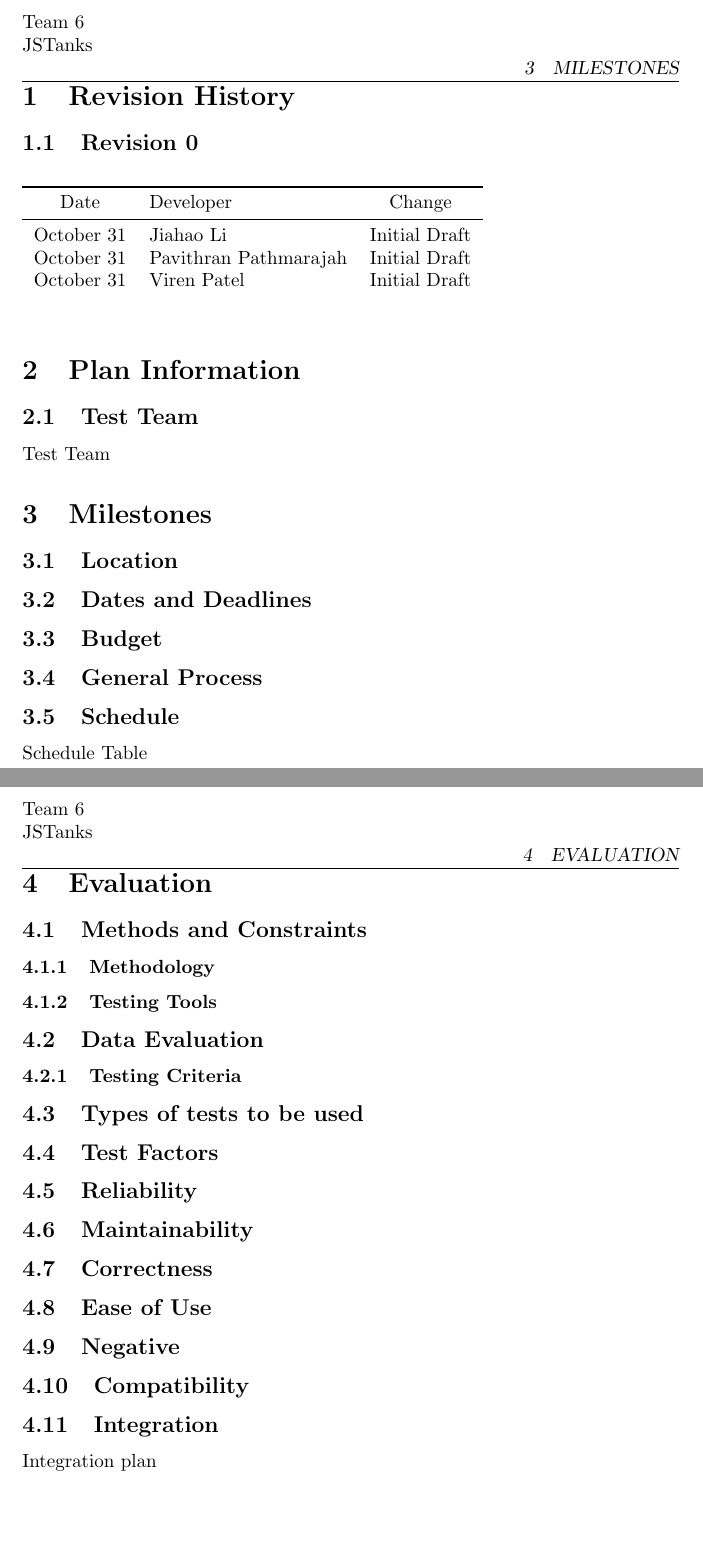
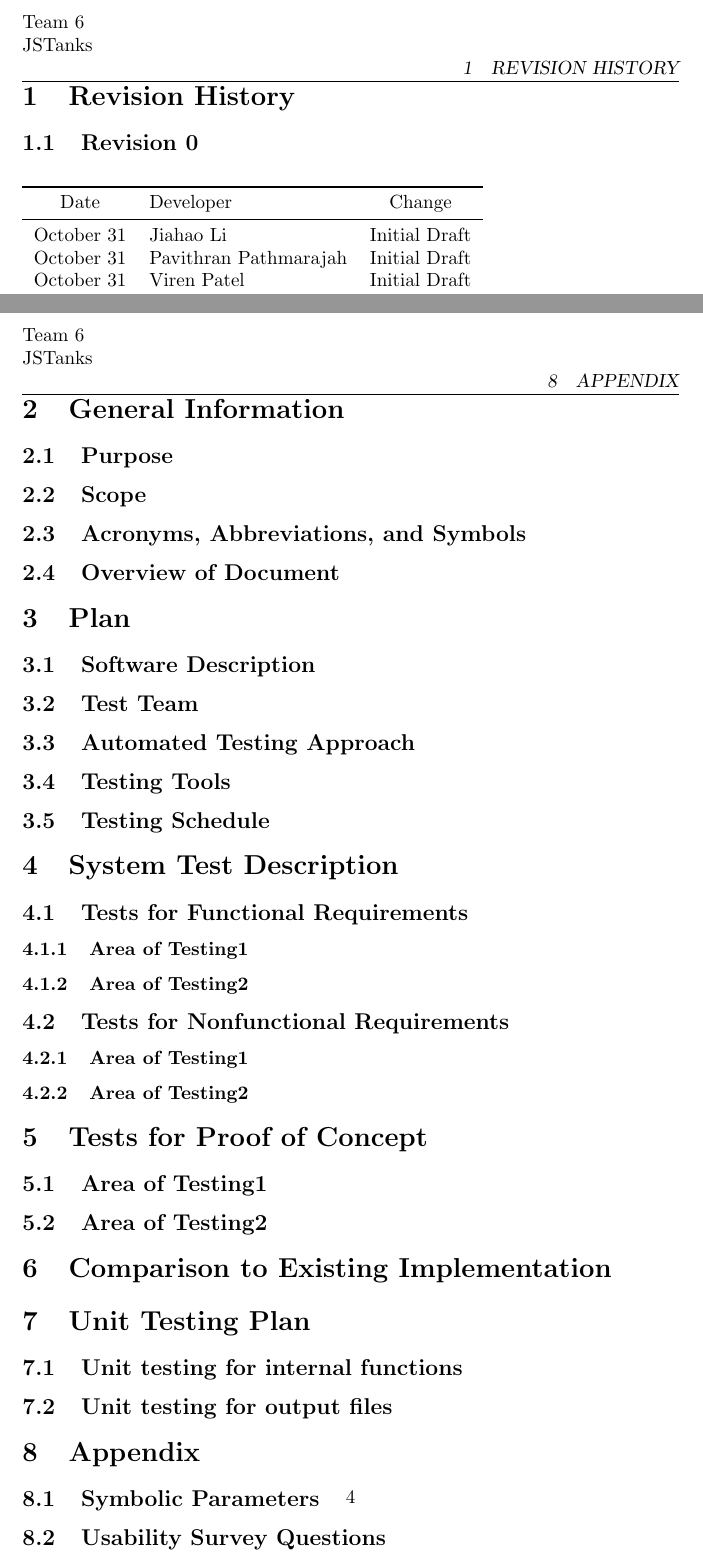
Before and after one commit to awesomePavi/JSTanks-3XA3, a LaTeX document (Doc/TestPlan/TestPlan.tex): two parts of pages 4 and 5 of 6 before the commit and two parts of pages 3 and 5 of 5 after it, joined at a grey line, cut so that both start at the same text, the shorter picture padded with empty space. Compiled offline with pdfLaTeX.

Commit message:
updated TestPlan.tex to follow the given template

```diff
--- a/Doc/TestPlan/TestPlan.tex
+++ b/Doc/TestPlan/TestPlan.tex
@@ -27,7 +27,7 @@
 \newpage
 \section{Revision History}
 \subsection{Revision 0}
-\begin{table}[h!]
+\begin{table}[h]
 	\begin{tabular}{clc}
 		\toprule
 		Date & Developer & Change\\
@@ -39,50 +39,40 @@
 \end{table}
 
 
-\section{Plan Information}
+\section{General Information}
+\subsection{Purpose}
+\subsection{Scope}
+\subsection{Acronyms, Abbreviations, and Symbols}
+\subsection{Overview of Document}
+
+\section{Plan}
+\subsection{Software Description}
 \subsection{Test Team}
-Test Team
-\section{Milestones}
-\subsection{Location}
-\subsection{Dates and Deadlines}
-\subsection{Budget}
-\subsection{General Process}
-\subsection{Schedule}
-Schedule Table
+\subsection{Automated Testing Approach}
+\subsection{Testing Tools}
+\subsection{Testing Schedule}
 
-\section{Evaluation}
-\subsection{Methods and Constraints}
-\subsubsection{Methodology}
-\subsubsection{Testing Tools}
-\subsection{Data Evaluation}
-\subsubsection{Testing Criteria}
-\subsection{Types of tests to be used}
-\subsection{Test Factors}
-\subsection{Reliability}
-\subsection{Maintainability}
-\subsection{Correctness}
-\subsection{Ease of Use}
-\subsection{Negative}
-\subsection{Compatibility}
-\subsection{Integration}
-Integration plan
+\section{System Test Description}
+\subsection{Tests for Functional Requirements}
+\subsubsection{Area of Testing1}
+\subsubsection{Area of Testing2}
+\subsection{Tests for Nonfunctional Requirements}
+\subsubsection{Area of Testing1}
+\subsubsection{Area of Testing2}
 
-\section{SystemTests}
-\subsection{Proof of concept - Black Box}
-\subsubsection{Test1}
-\subsubsection{test2}
-\subsection{Proof of concept - White Box}
-\subsubsection{Test1}
-\subsubsection{test2}
-\subsection{Functional Requirements - Black Box}
-\subsubsection{Test1}
-\subsubsection{test2}
-\subsection{Functional Requirements -  White Box}
-\subsubsection{Test1}
-\subsubsection{test2}
-\subsection{Non-Functional Requirements}
-\subsubsection{Test1}
-\subsubsection{test2}
+\section{Tests for Proof of Concept}
+\subsection{Area of Testing1}
+\subsection{Area of Testing2}
+
+\section{Comparison to Existing Implementation}
+
+\section{Unit Testing Plan}
+\subsection{Unit testing for internal functions}
+\subsection{Unit testing for output files}
+
+\section{Appendix}
+\subsection{Symbolic Parameters}
+\subsection{Usability Survey Questions}
 
 
 
```
